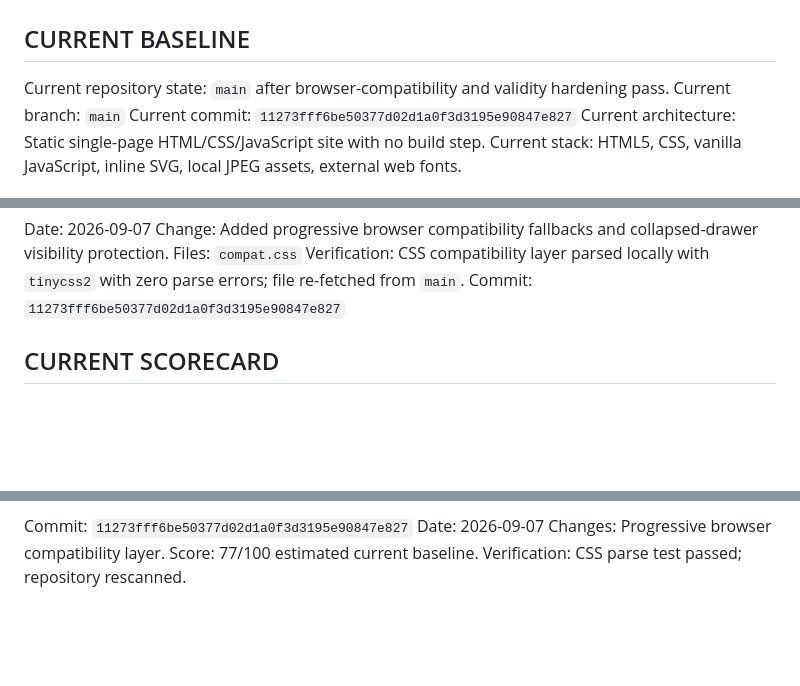
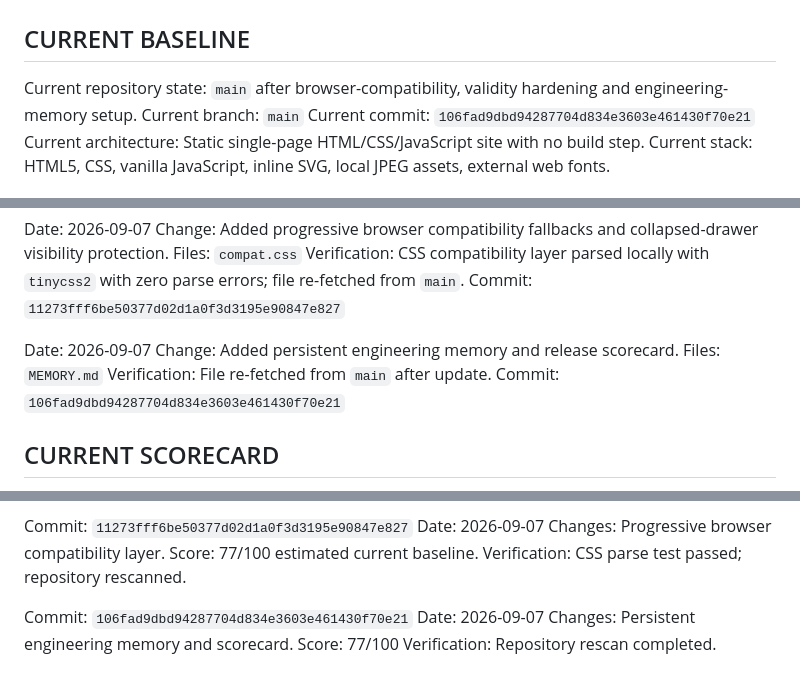
Before and after one commit to Leano-Jordan/leano-itc-website, a Markdown page: MEMORY.md, 3 parts joined by grey strips. Drawn GitHub-style; blank space fills up the shorter version.

Commit message:
Correct engineering memory baseline to current repository commit

```diff
--- a/MEMORY.md
+++ b/MEMORY.md
@@ -2,9 +2,9 @@
 
 ## CURRENT BASELINE
 
-Current repository state: `main` after browser-compatibility and validity hardening pass.
+Current repository state: `main` after browser-compatibility, validity hardening and engineering-memory setup.
 Current branch: `main`
-Current commit: `11273fff6be50377d02d1a0f3d3195e90847e827`
+Current commit: `106fad9dbd94287704d834e3603e461430f70e21`
 Current architecture: Static single-page HTML/CSS/JavaScript site with no build step.
 Current stack: HTML5, CSS, vanilla JavaScript, inline SVG, local JPEG assets, external web fonts.
 
@@ -62,6 +62,12 @@ Change: Added progressive browser compatibility fallbacks and collapsed-drawer v
 Files: `compat.css`
 Verification: CSS compatibility layer parsed locally with `tinycss2` with zero parse errors; file re-fetched from `main`.
 Commit: `11273fff6be50377d02d1a0f3d3195e90847e827`
+
+Date: 2026-09-07
+Change: Added persistent engineering memory and release scorecard.
+Files: `MEMORY.md`
+Verification: File re-fetched from `main` after update.
+Commit: `106fad9dbd94287704d834e3603e461430f70e21`
 
 ## CURRENT SCORECARD
 
@@ -197,3 +203,9 @@ Date: 2026-09-07
 Changes: Progressive browser compatibility layer.
 Score: 77/100 estimated current baseline.
 Verification: CSS parse test passed; repository rescanned.
+
+Commit: `106fad9dbd94287704d834e3603e461430f70e21`
+Date: 2026-09-07
+Changes: Persistent engineering memory and scorecard.
+Score: 77/100
+Verification: Repository rescan completed.
```
